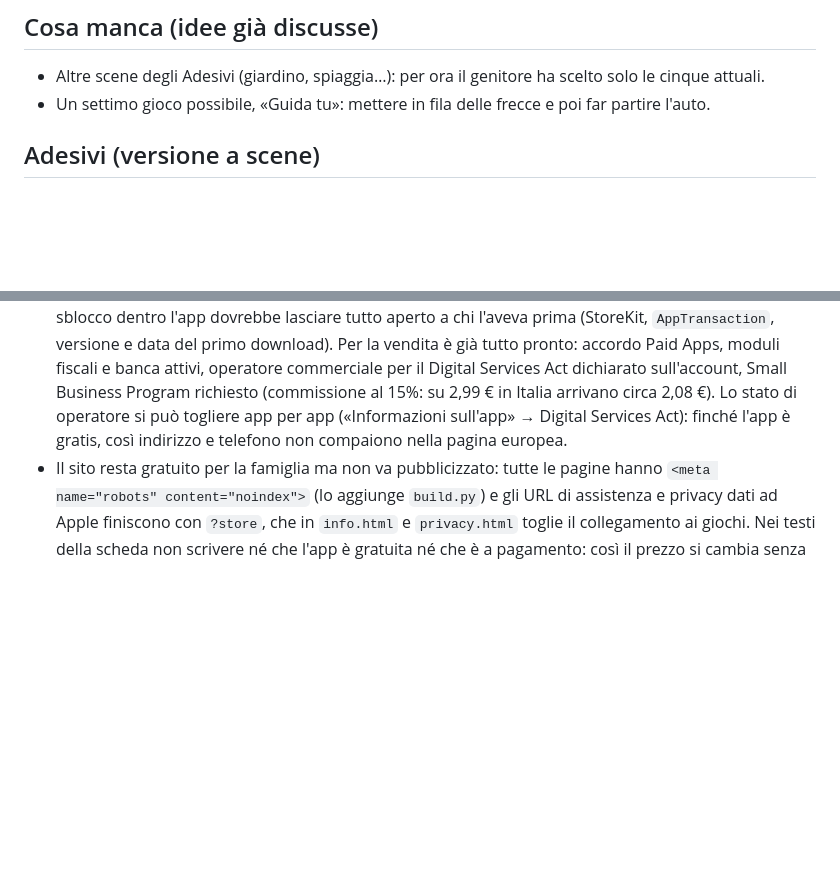
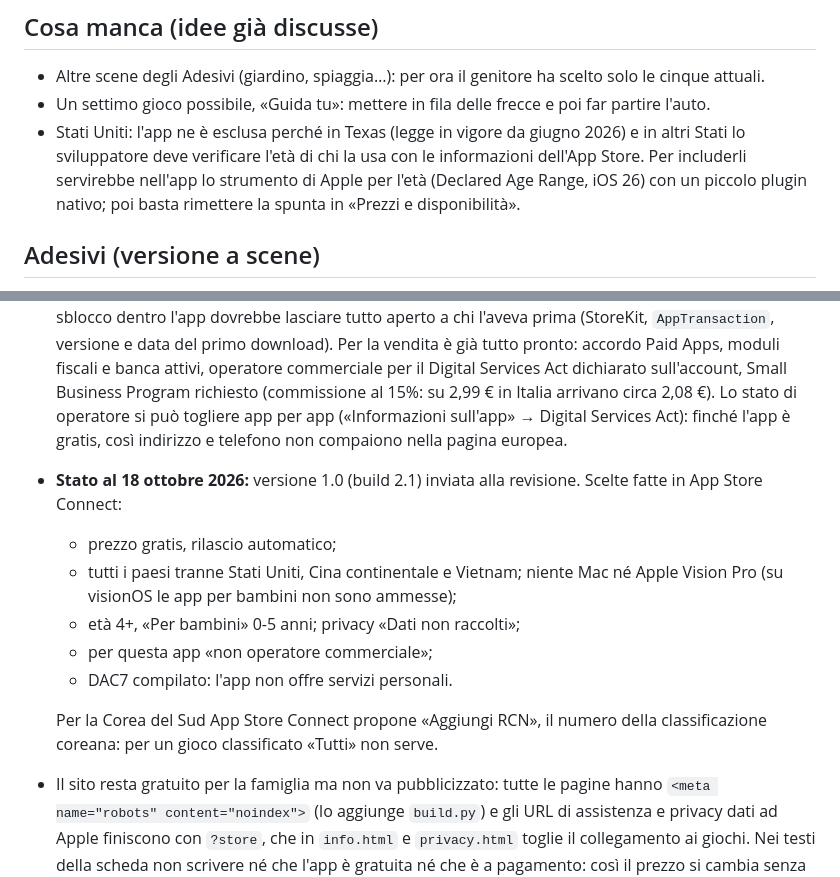
Before and after one commit to mauriziotarsia-dev/giocapensa, a Markdown page: CLAUDE.md, 2 parts joined by grey strips. GitHub-like rendering; blank space fills up the shorter version.

Commit message:
Note per Claude: versione 1.0 inviata alla revisione
Scelte fatte in App Store Connect il 18 ottobre 2026 (gratis, paesi esclusi,
età, operatore commerciale, DAC7) e cosa servirebbe per gli Stati Uniti.

Co-Authored-By: Claude Opus 5.5 <noreply@anthropic.com>
Claude-Session: https://claude.ai/code/session_01BAAEp5vMQgiWJKL3h2UpR8

```diff
--- a/CLAUDE.md
+++ b/CLAUDE.md
@@ -69,6 +69,7 @@ Un gioco nuovo basato su `src/shared` fornisce a `Kit.start({...})`: `key`, `cou
 
 - Altre scene degli Adesivi (giardino, spiaggia…): per ora il genitore ha scelto solo le cinque attuali.
 - Un settimo gioco possibile, «Guida tu»: mettere in fila delle frecce e poi far partire l'auto.
+- Stati Uniti: l'app ne è esclusa perché in Texas (legge in vigore da giugno 2026) e in altri Stati lo sviluppatore deve verificare l'età di chi la usa con le informazioni dell'App Store. Per includerli servirebbe nell'app lo strumento di Apple per l'età (Declared Age Range, iOS 26) con un piccolo plugin nativo; poi basta rimettere la spunta in «Prezzi e disponibilità».
 
 ## Adesivi (versione a scene)
 
@@ -129,6 +130,14 @@ Il progetto Xcode è fuori da questo repository, nello zip `giocapensa-iphone` (
 
 ## Scheda App Store (ottobre 2026)
 - L'app esce **gratis** (deciso il 18 ottobre 2026, dopo aver preparato la vendita a 2,99 €). Venderla più avanti dipende dal parere di un commercialista sulla partita IVA. Chi l'ha scaricata gratis la tiene per sempre, con gli aggiornamenti: un prezzo messo dopo vale solo per i nuovi arrivati, e un eventuale sblocco dentro l'app dovrebbe lasciare tutto aperto a chi l'aveva prima (StoreKit, `AppTransaction`, versione e data del primo download). Per la vendita è già tutto pronto: accordo Paid Apps, moduli fiscali e banca attivi, operatore commerciale per il Digital Services Act dichiarato sull'account, Small Business Program richiesto (commissione al 15%: su 2,99 € in Italia arrivano circa 2,08 €). Lo stato di operatore si può togliere app per app («Informazioni sull'app» → Digital Services Act): finché l'app è gratis, così indirizzo e telefono non compaiono nella pagina europea.
+- **Stato al 18 ottobre 2026:** versione 1.0 (build 2.1) inviata alla revisione. Scelte fatte in App Store Connect:
+  - prezzo gratis, rilascio automatico;
+  - tutti i paesi tranne Stati Uniti, Cina continentale e Vietnam; niente Mac né Apple Vision Pro (su visionOS le app per bambini non sono ammesse);
+  - età 4+, «Per bambini» 0-5 anni; privacy «Dati non raccolti»;
+  - per questa app «non operatore commerciale»;
+  - DAC7 compilato: l'app non offre servizi personali.
+
+  Per la Corea del Sud App Store Connect propone «Aggiungi RCN», il numero della classificazione coreana: per un gioco classificato «Tutti» non serve.
 - Il sito resta gratuito per la famiglia ma non va pubblicizzato: tutte le pagine hanno `<meta name="robots" content="noindex">` (lo aggiunge `build.py`) e gli URL di assistenza e privacy dati ad Apple finiscono con `?store`, che in `info.html` e `privacy.html` toglie il collegamento ai giochi. Nei testi della scheda non scrivere né che l'app è gratuita né che è a pagamento: così il prezzo si cambia senza toccarli. «Niente pubblicità, acquisti in-app o abbonamenti» resta vero. Si dice sempre «acquisti dentro l'app» (in giapponese «アプリ内課金»), mai solo «acquisti» o «課金», perché un giorno l'app stessa potrebbe essere in vendita.
 - Categoria Bambini, fascia «5 anni e meno» («Made for Kids» nel questionario dell'età), con categoria Giochi (Rompicapo, Famiglia) e secondaria Istruzione. È obbligatoria perché la scheda dice che l'app è per bambini: le linee guida 5.1.4(b) e 2.3.8 lo vietano alle app fuori dalla categoria Bambini. Di conseguenza nessun collegamento verso l'esterno, nessun acquisto dentro l'app (Apple li ammetterebbe dietro un controllo per adulti, ma la scheda promette che non ci sono), nessuna statistica o pubblicità di terze parti, ora e negli aggiornamenti; un'eventuale uscita dall'app va dietro un controllo per adulti.
 - Testi della scheda in inglese (Regno Unito, lingua principale, e Stati Uniti), italiano, spagnolo (anche per il Messico), portoghese (anche per il Portogallo), francese (anche per il Canada), tedesco, giapponese, cinese semplificato e tradizionale. Un paese senza la sua variante di lingua mostra la scheda in inglese.
```
